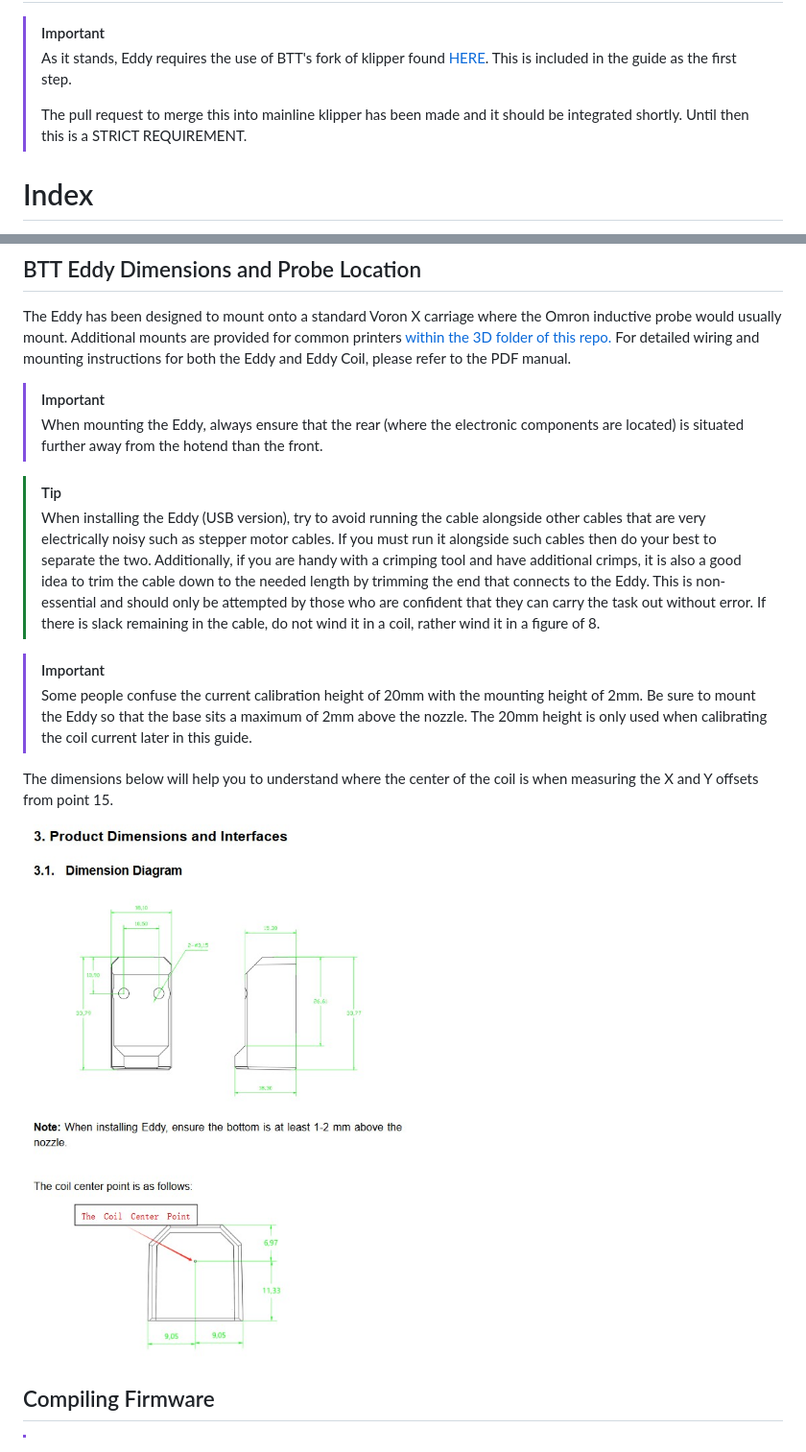
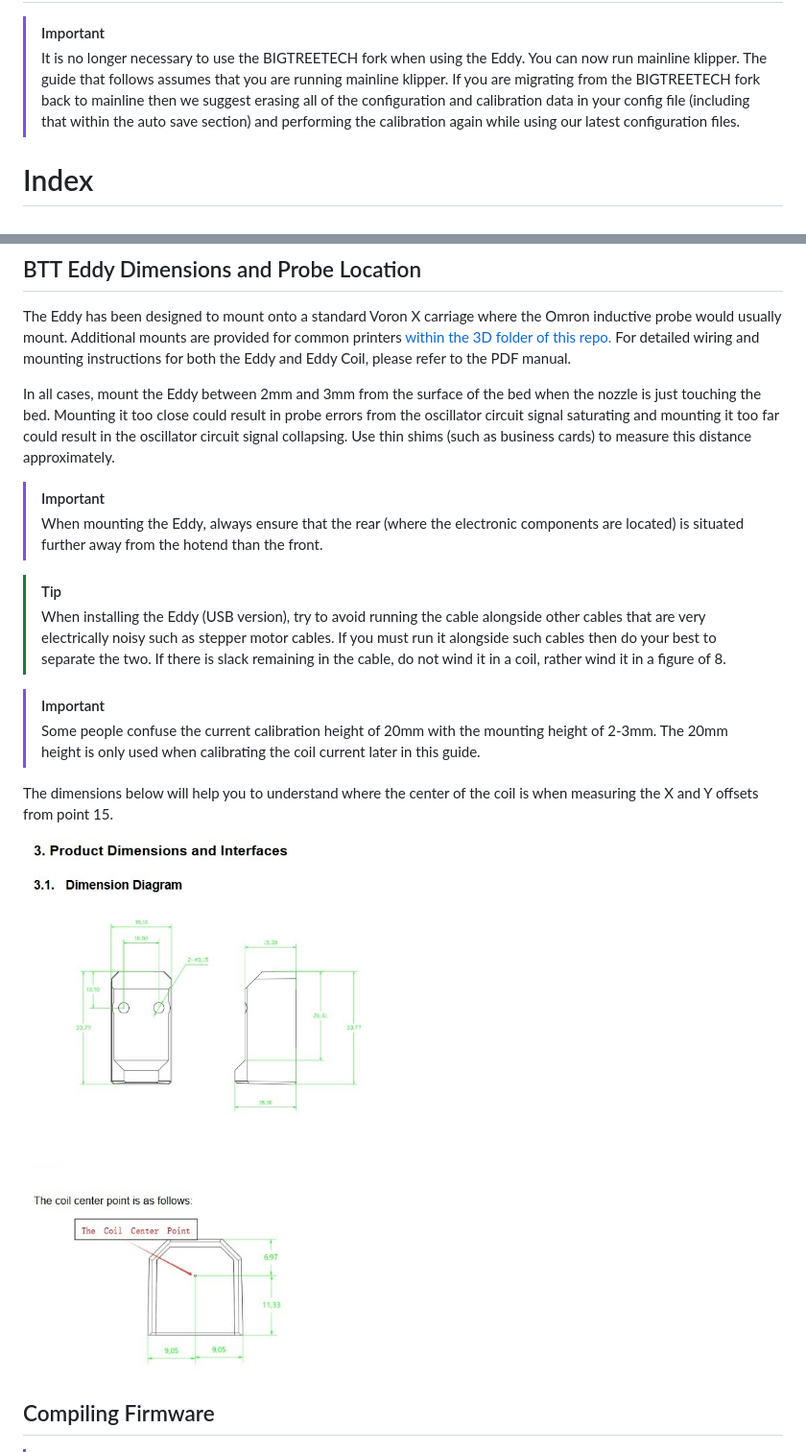
Before and after one commit to bigtreetech/Eddy, a Markdown page: README.md, 2 parts joined by grey strips. Shown at 96% size. GitHub-like rendering; pictures changed too: Images/dimensions.jpg.

Commit message:
Updates to the guide for mainline klipper compatibility

```diff
--- a/README.md
+++ b/README.md
@@ -2,8 +2,6 @@
 
 > [!IMPORTANT]
-> As it stands, Eddy requires the use of BTT's fork of klipper found [HERE](https://github.com/bigtreetech/klipper). This is included in the guide as the first step.
->
-> The pull request to merge this into mainline klipper has been made and it should be integrated shortly. Until then this is a STRICT REQUIREMENT.
+> It is no longer necessary to use the BIGTREETECH fork when using the Eddy. You can now run mainline klipper. The guide that follows assumes that you are running mainline klipper. If you are migrating from the BIGTREETECH fork back to mainline then we suggest erasing all of the configuration and calibration data in your config file (including that within the auto save section) and performing the calibration again while using our latest configuration files.
 
 # Index
 
@@ -36,14 +34,16 @@ For a video tutorial covering many of the points below, please watch the [video
 
 The Eddy has been designed to mount onto a standard Voron X carriage where the Omron inductive probe would usually mount. Additional mounts are provided for common printers [within the 3D folder of this repo.](https://github.com/bigtreetech/Eddy/tree/master/3D/EDDY_PRINT_PARTS) For detailed wiring and mounting instructions for both the Eddy and Eddy Coil, please refer to the PDF manual.
 
+In all cases, mount the Eddy between 2mm and 3mm from the surface of the bed when the nozzle is just touching the bed. Mounting it too close could result in probe errors from the oscillator circuit signal saturating and mounting it too far could result in the oscillator circuit signal collapsing. Use thin shims (such as business cards) to measure this distance approximately.
+
 > [!IMPORTANT]
 > When mounting the Eddy, always ensure that the rear (where the electronic components are located) is situated further away from the hotend than the front.
 
 > [!TIP]
-> When installing the Eddy (USB version), try to avoid running the cable alongside other cables that are very electrically noisy such as stepper motor cables. If you must run it alongside such cables then do your best to separate the two. Additionally, if you are handy with a crimping tool and have additional crimps, it is also a good idea to trim the cable down to the needed length by trimming the end that connects to the Eddy. This is non-essential and should only be attempted by those who are confident that they can carry the task out without error. If there is slack remaining in the cable, do not wind it in a coil, rather wind it in a figure of 8.
+> When installing the Eddy (USB version), try to avoid running the cable alongside other cables that are very electrically noisy such as stepper motor cables. If you must run it alongside such cables then do your best to separate the two. If there is slack remaining in the cable, do not wind it in a coil, rather wind it in a figure of 8.
 
 > [!IMPORTANT]
-> Some people confuse the current calibration height of 20mm with the mounting height of 2mm. Be sure to mount the Eddy so that the base sits a maximum of 2mm above the nozzle. The 20mm height is only used when calibrating the coil current later in this guide.
+> Some people confuse the current calibration height of 20mm with the mounting height of 2-3mm. The 20mm height is only used when calibrating the coil current later in this guide.
 
 The dimensions below will help you to understand where the center of the coil is when measuring the X and Y offsets from point 15.
 
```
Also changed, not shown: other parts of README.md (+59 -49 lines), 3 other files.
